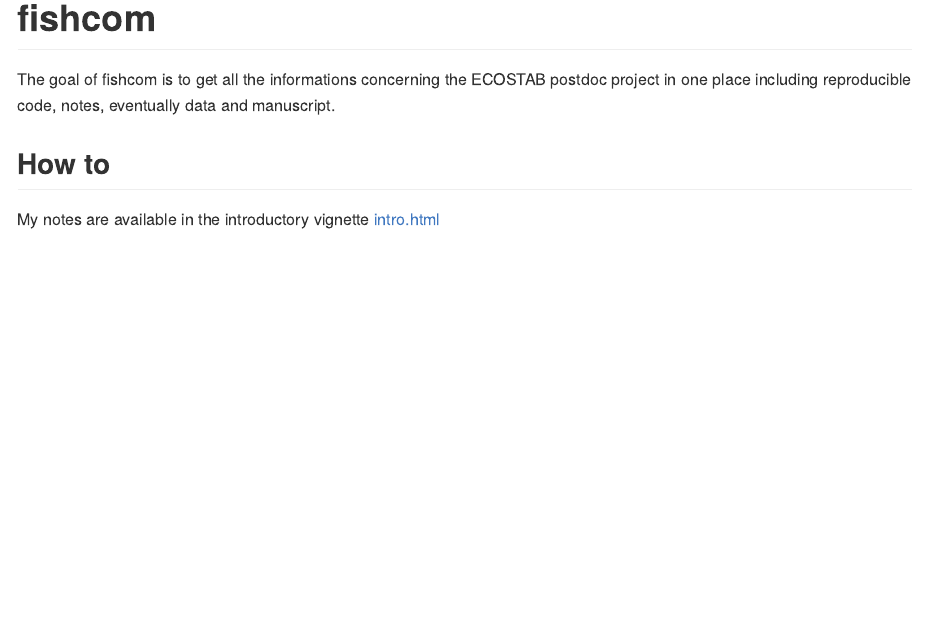
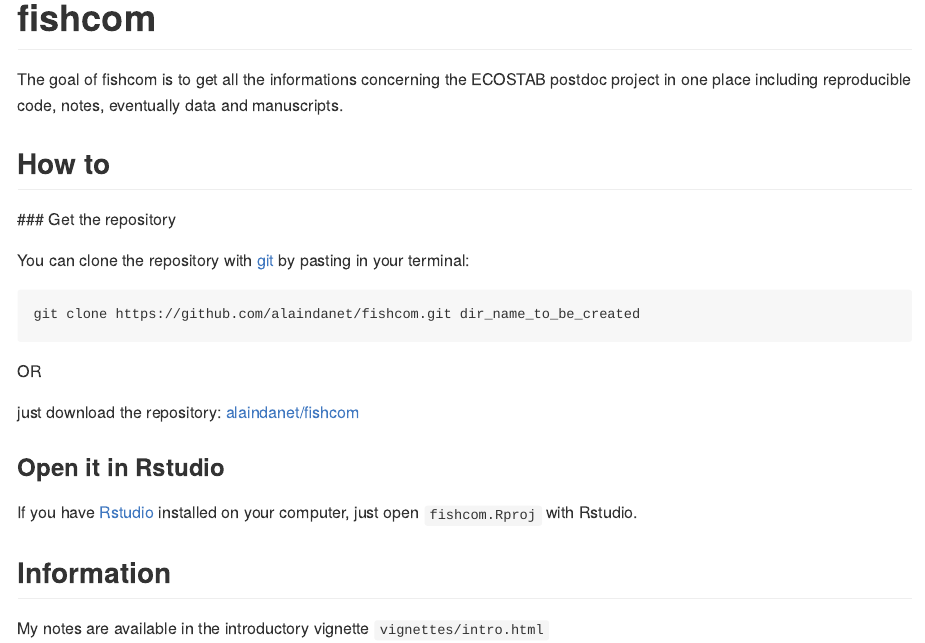
Before and after one commit to alaindanet/fishcom, an R Markdown document (README.Rmd): the page in a window 1100 px wide, from its top. The pictures show the output file README.md that the author committed with the source, drawn offline in the style of GitHub; badge pictures from the web are left out.

Commit message:
Put the "How to" informations for Colin & Maud

````diff
--- a/README.Rmd
+++ b/README.Rmd
@@ -20,9 +20,26 @@ knitr::opts_chunk$set(
 
 The goal of fishcom is to get all the informations concerning the ECOSTAB postdoc
 project in one place including reproducible code, notes, eventually data and
-manuscript.
+manuscripts.
 
 ## How to
 
-My notes are available in the introductory vignette
-[intro.html](https://github.com/alaindanet/fishcom/blob/master/vignettes/intro.html)
+### Get the repository
+
+You can clone the repository with [git](https://git-scm.com/) by pasting in your terminal:
+
+```
+git clone https://github.com/alaindanet/fishcom.git dir_name_to_be_created
+```
+OR
+
+just download the repository: [alaindanet/fishcom](https://github.com/alaindanet/fishcom/archive/master.zip)
+
+### Open it in Rstudio
+
+If you have [Rstudio](https://www.rstudio.com/) installed on your computer, just open `fishcom.Rproj` with
+Rstudio.
+
+## Information
+
+My notes are available in the introductory vignette `vignettes/intro.html`
````
Also changed, not shown: README.md, 1 other file.
